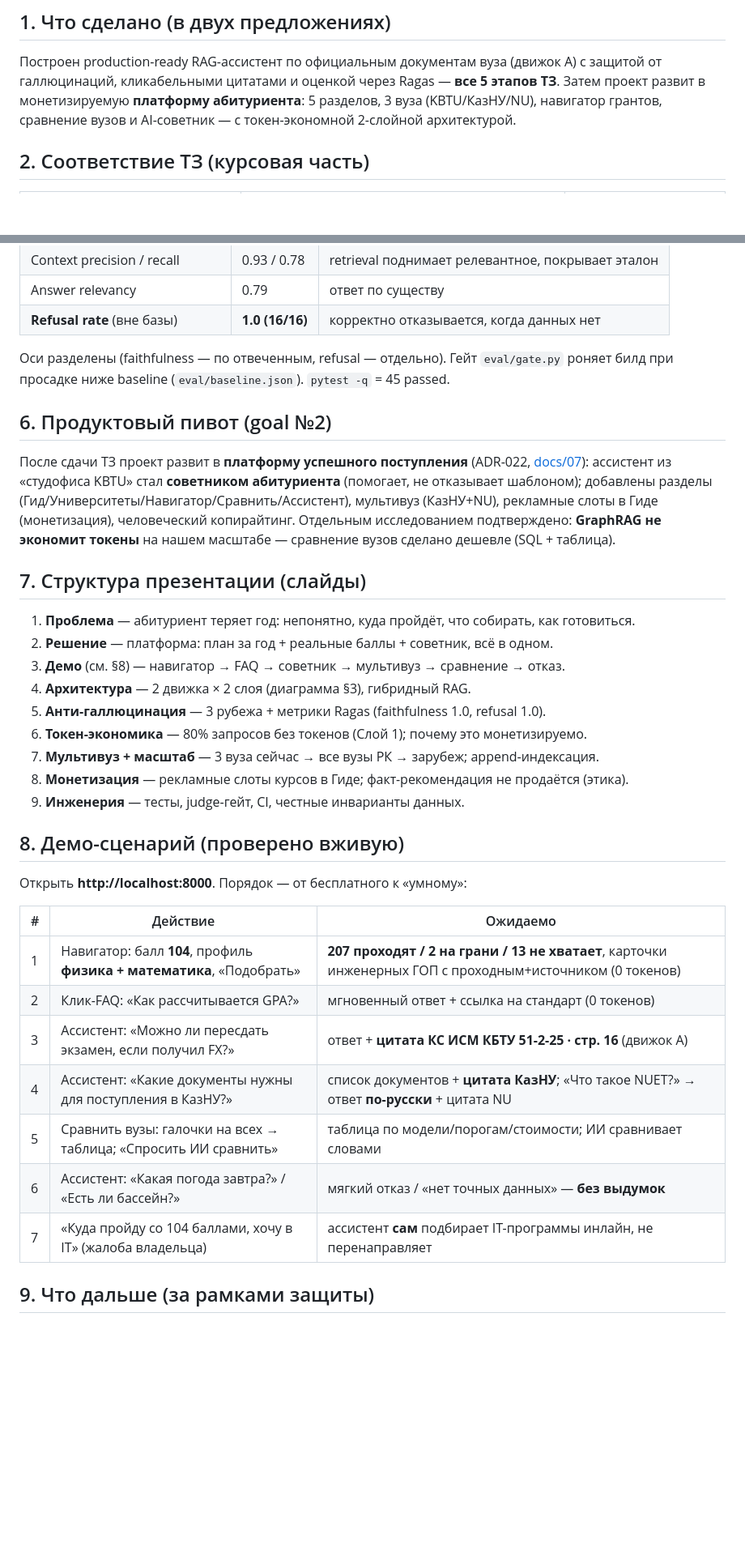
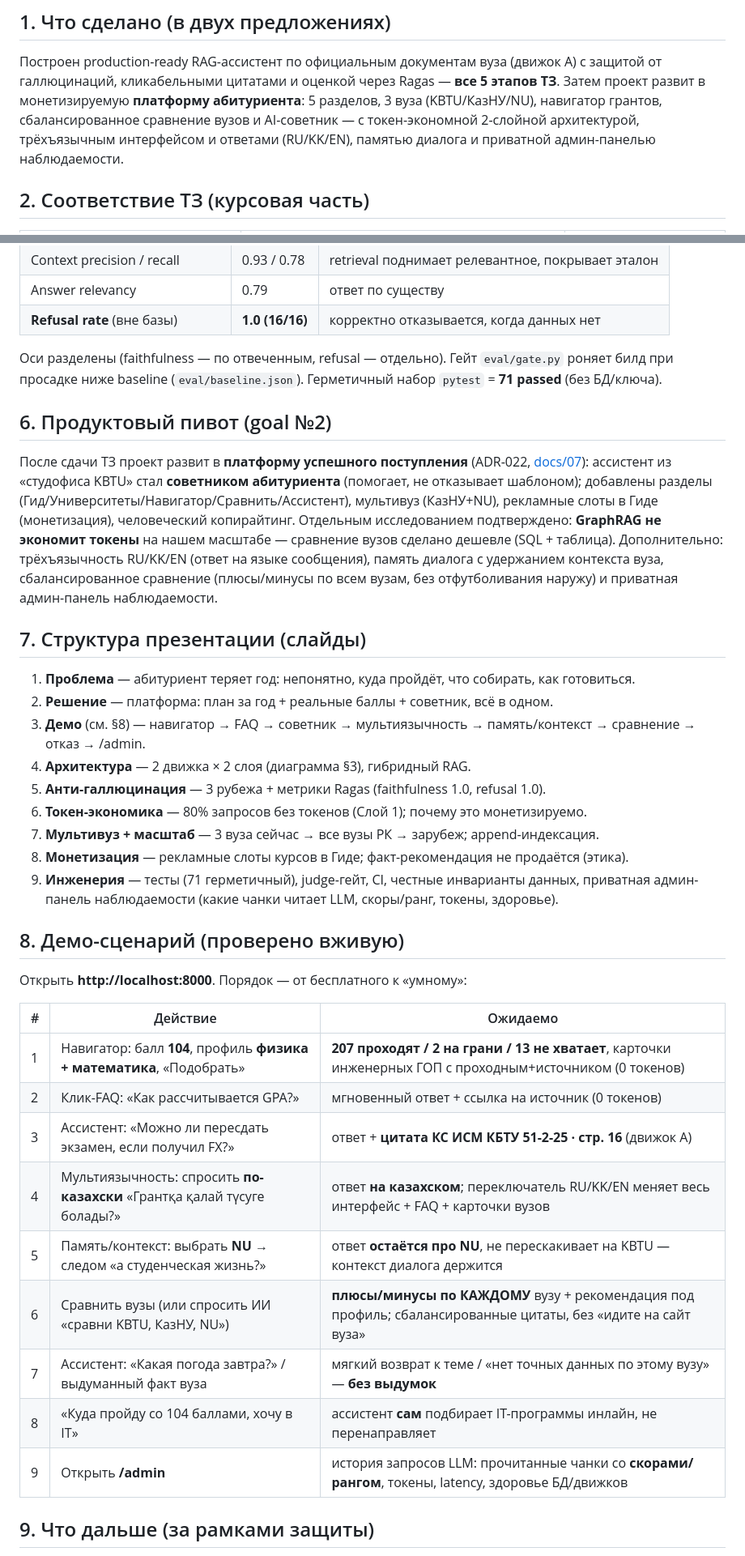
Before and after one commit to Akana92/Smart-University-Hub, a Markdown page: docs/08_Defense_Report.md, 2 parts joined by grey strips. Shown at 81% size. GitHub-like rendering; blank space fills up the shorter version.

```diff
--- a/docs/08_Defense_Report.md
+++ b/docs/08_Defense_Report.md
@@ -8,7 +8,8 @@
 Построен production-ready RAG-ассистент по официальным документам вуза (движок A) с защитой от
 галлюцинаций, кликабельными цитатами и оценкой через Ragas — **все 5 этапов ТЗ**. Затем проект развит
 в монетизируемую **платформу абитуриента**: 5 разделов, 3 вуза (KBTU/КазНУ/NU), навигатор грантов,
-сравнение вузов и AI-советник — с токен-экономной 2-слойной архитектурой.
+сбалансированное сравнение вузов и AI-советник — с токен-экономной 2-слойной архитектурой, трёхъязычным
+интерфейсом и ответами (RU/KK/EN), памятью диалога и приватной админ-панелью наблюдаемости.
 
 ## 2. Соответствие ТЗ (курсовая часть)
 
@@ -52,7 +63,7 @@ append-индексация добавляет вуз без сброса чуж
 | **Refusal rate** (вне базы) | **1.0 (16/16)** | корректно отказывается, когда данных нет |
 
 Оси разделены (faithfulness — по отвеченным, refusal — отдельно). Гейт `eval/gate.py` роняет билд при
-просадке ниже baseline (`eval/baseline.json`). `pytest -q` = 45 passed.
+просадке ниже baseline (`eval/baseline.json`). Герметичный набор `pytest` = **71 passed** (без БД/ключа).
 
 ## 6. Продуктовый пивот (goal №2)
 
@@ -60,19 +71,22 @@ append-индексация добавляет вуз без сброса чуж
 ассистент из «студофиса KBTU» стал **советником абитуриента** (помогает, не отказывает шаблоном);
 добавлены разделы (Гид/Университеты/Навигатор/Сравнить/Ассистент), мультивуз (КазНУ+NU), рекламные
 слоты в Гиде (монетизация), человеческий копирайтинг. Отдельным исследованием подтверждено: **GraphRAG
-не экономит токены** на нашем масштабе — сравнение вузов сделано дешевле (SQL + таблица).
+не экономит токены** на нашем масштабе — сравнение вузов сделано дешевле (SQL + таблица). Дополнительно:
+трёхъязычность RU/KK/EN (ответ на языке сообщения), память диалога с удержанием контекста вуза, сбалансированное
+сравнение (плюсы/минусы по всем вузам, без отфутболивания наружу) и приватная админ-панель наблюдаемости.
 
 ## 7. Структура презентации (слайды)
 
 1. **Проблема** — абитуриент теряет год: непонятно, куда пройдёт, что собирать, как готовиться.
 2. **Решение** — платформа: план за год + реальные баллы + советник, всё в одном.
-3. **Демо** (см. §8) — навигатор → FAQ → советник → мультивуз → сравнение → отказ.
+3. **Демо** (см. §8) — навигатор → FAQ → советник → мультиязычность → память/контекст → сравнение → отказ → /admin.
 4. **Архитектура** — 2 движка × 2 слоя (диаграмма §3), гибридный RAG.
 5. **Анти-галлюцинация** — 3 рубежа + метрики Ragas (faithfulness 1.0, refusal 1.0).
 6. **Токен-экономика** — 80% запросов без токенов (Слой 1); почему это монетизируемо.
 7. **Мультивуз + масштаб** — 3 вуза сейчас → все вузы РК → зарубеж; append-индексация.
 8. **Монетизация** — рекламные слоты курсов в Гиде; факт-рекомендация не продаётся (этика).
-9. **Инженерия** — тесты, judge-гейт, CI, честные инварианты данных.
+9. **Инженерия** — тесты (71 герметичный), judge-гейт, CI, честные инварианты данных, приватная админ-панель
+   наблюдаемости (какие чанки читает LLM, скоры/ранг, токены, здоровье).
 
 ## 8. Демо-сценарий (проверено вживую)
 
@@ -81,12 +95,14 @@ append-индексация добавляет вуз без сброса чуж
 | # | Действие | Ожидаемо |
 |---|---|---|
 | 1 | Навигатор: балл **104**, профиль **физика + математика**, «Подобрать» | **207 проходят / 2 на грани / 13 не хватает**, карточки инженерных ГОП с проходным+источником (0 токенов) |
-| 2 | Клик-FAQ: «Как рассчитывается GPA?» | мгновенный ответ + ссылка на стандарт (0 токенов) |
+| 2 | Клик-FAQ: «Как рассчитывается GPA?» | мгновенный ответ + ссылка на источник (0 токенов) |
 | 3 | Ассистент: «Можно ли пересдать экзамен, если получил FX?» | ответ + **цитата КС ИСМ КБТУ 51-2-25 · стр. 16** (движок A) |
-| 4 | Ассистент: «Какие документы нужны для поступления в КазНУ?» | список документов + **цитата КазНУ**; «Что такое NUET?» → ответ **по-русски** + цитата NU |
-| 5 | Сравнить вузы: галочки на всех → таблица; «Спросить ИИ сравнить» | таблица по модели/порогам/стоимости; ИИ сравнивает словами |
-| 6 | Ассистент: «Какая погода завтра?» / «Есть ли бассейн?» | мягкий отказ / «нет точных данных» — **без выдумок** |
-| 7 | «Куда пройду со 104 баллами, хочу в IT» (жалоба владельца) | ассистент **сам** подбирает IT-программы инлайн, не перенаправляет |
+| 4 | Мультиязычность: спросить **по-казахски** «Грантқа қалай түсуге болады?» | ответ **на казахском**; переключатель RU/KK/EN меняет весь интерфейс + FAQ + карточки вузов |
+| 5 | Память/контекст: выбрать **NU** → следом «а студенческая жизнь?» | ответ **остаётся про NU**, не перескакивает на KBTU — контекст диалога держится |
+| 6 | Сравнить вузы (или спросить ИИ «сравни KBTU, КазНУ, NU») | **плюсы/минусы по КАЖДОМУ** вузу + рекомендация под профиль; сбалансированные цитаты, без «идите на сайт вуза» |
+| 7 | Ассистент: «Какая погода завтра?» / выдуманный факт вуза | мягкий возврат к теме / «нет точных данных по этому вузу» — **без выдумок** |
+| 8 | «Куда пройду со 104 баллами, хочу в IT» | ассистент **сам** подбирает IT-программы инлайн, не перенаправляет |
+| 9 | Открыть **/admin** | история запросов LLM: прочитанные чанки со **скорами/рангом**, токены, latency, здоровье БД/движков |
 
 ## 9. Что дальше (за рамками защиты)
 
```
Also changed, not shown: other parts of docs/08_Defense_Report.md (+11 -1 lines), README.md (+14 -2 lines).
